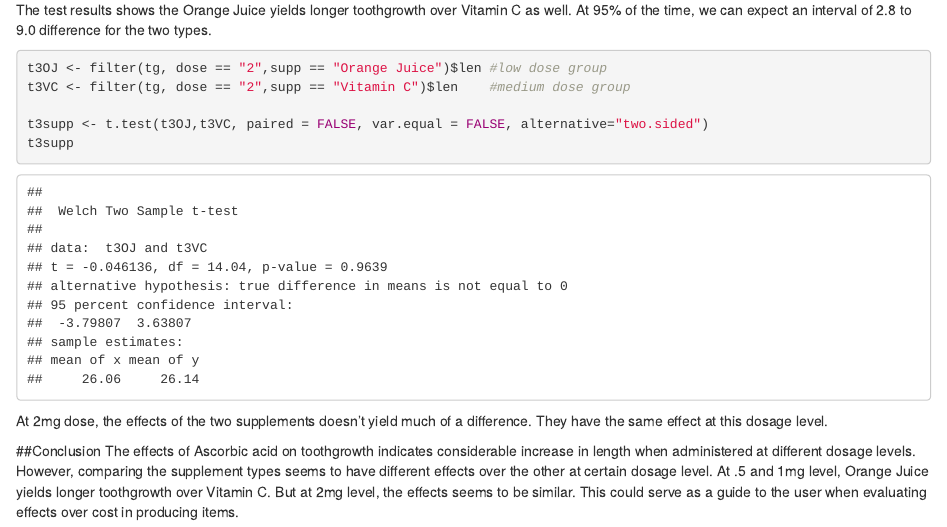
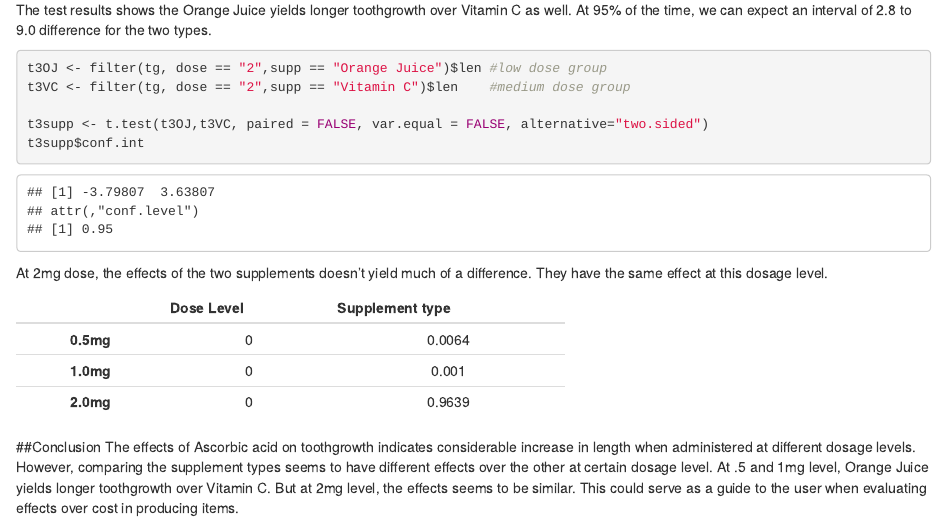
Before and after one commit to HashDevRunner/statsinferenceproj, an R Markdown document (StatsInfProj2.Rmd): the page in a window 1100 px wide, from 3720 px down. Rendered offline with R 4.5, knitr and Pandoc, with nearby package versions.

Commit message:
Added Pandoc summary table

````diff
--- a/StatsInfProj2.Rmd
+++ b/StatsInfProj2.Rmd
@@ -97,9 +97,17 @@ t3OJ <- filter(tg, dose == "2",supp == "Orange Juice")$len #low dose group
 t3VC <- filter(tg, dose == "2",supp == "Vitamin C")$len    #medium dose group
 
 t3supp <- t.test(t3OJ,t3VC, paired = FALSE, var.equal = FALSE, alternative="two.sided")
-t3supp
+t3supp$conf.int
 ```
 At 2mg dose, the effects of the two supplements doesn't yield much of a difference. They have the same effect at this dosage level.
+
+```{r echo=FALSE}
+tab_df <- data.frame(Supplement = c(t1vt2$p.value,t2vt3$p.value,t1vt3$p.value),
+                     OJVC = c(t1supp$p.value,t2supp$p.value,t3supp$p.value))
+rownames(tab_df) <- c("0.5mg","1.0mg","2.0mg")
+colnames(tab_df) <- c("Dose Level","Supplement type")
+pander(tab_df, round=4)
+```
 
 ##Conclusion
 The effects of Ascorbic acid on toothgrowth indicates considerable increase in length when administered at different dosage levels. However, comparing the supplement types seems to have different effects over the other at certain dosage level. At .5 and 1mg level, Orange Juice yields longer toothgrowth over Vitamin C. But at 2mg level, the effects seems to be similar. This could serve as a guide to the user when evaluating effects over cost in producing items.
````
Also changed, not shown: StatsInfProj.Rmd (+1 -1 lines), StatsInfProj2.Rmd (4 more changed lines).
